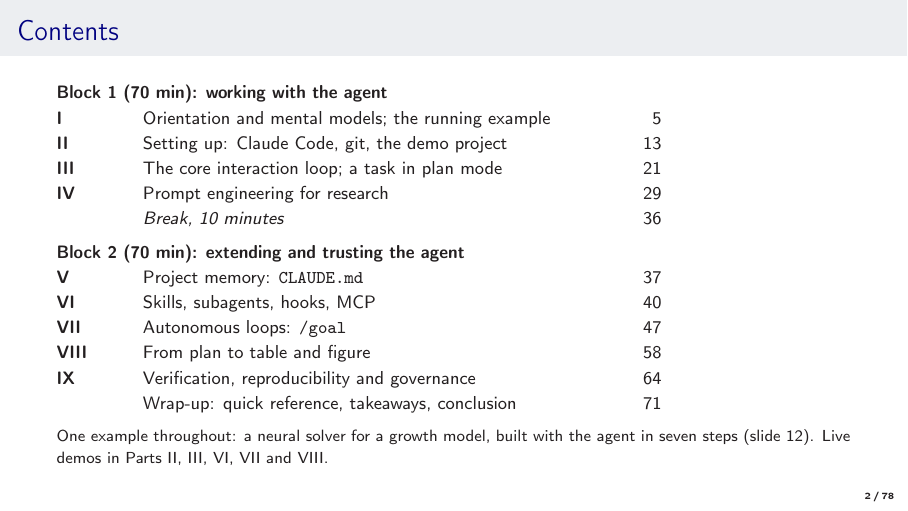
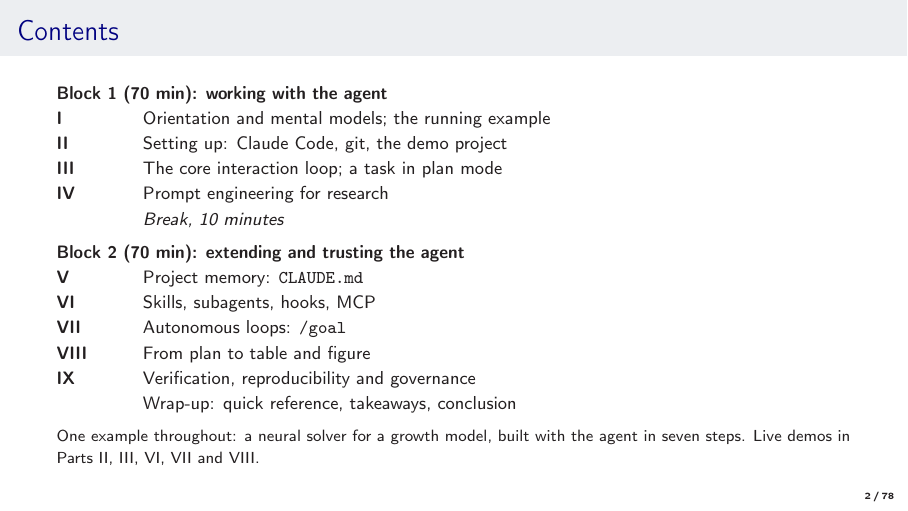
Before and after one commit to sischei/agentic_programming_munich_1126, LaTeX slides (slides/Agentic_Programming_Munich.tex): page 2 of 78. Compiled offline with pdfLaTeX.

Commit message:
Contents slide without page numbers

```diff
--- a/slides/Agentic_Programming_Munich.tex
+++ b/slides/Agentic_Programming_Munich.tex
@@ -205,24 +205,24 @@
 \vspace{0.3em}
 \small
 \renewcommand{\arraystretch}{1.15}
-\begin{tabular}{@{}>{\raggedright\arraybackslash}p{1.1cm} >{\raggedright\arraybackslash}p{8.4cm} r@{}}
-\multicolumn{3}{@{}l}{\textbf{Block 1 (70 min): working with the agent}} \\
-\textbf{I} & Orientation and mental models; the running example & 5 \\
-\textbf{II} & Setting up: Claude Code, git, the demo project & 13 \\
-\textbf{III} & The core interaction loop; a task in plan mode & 21 \\
-\textbf{IV} & Prompt engineering for research & 29 \\
- & \emph{Break, 10 minutes} & 36 \\[4pt]
-\multicolumn{3}{@{}l}{\textbf{Block 2 (70 min): extending and trusting the agent}} \\
-\textbf{V} & Project memory: \texttt{CLAUDE.md} & 37 \\
-\textbf{VI} & Skills, subagents, hooks, MCP & 40 \\
-\textbf{VII} & Autonomous loops: \texttt{/goal} & 47 \\
-\textbf{VIII} & From plan to table and figure & 58 \\
-\textbf{IX} & Verification, reproducibility and governance & 64 \\
- & Wrap-up: quick reference, takeaways, conclusion & 71 \\
+\begin{tabular}{@{}>{\raggedright\arraybackslash}p{1.1cm} >{\raggedright\arraybackslash}p{10cm}@{}}
+\multicolumn{2}{@{}l}{\textbf{Block 1 (70 min): working with the agent}} \\
+\textbf{I} & Orientation and mental models; the running example \\
+\textbf{II} & Setting up: Claude Code, git, the demo project \\
+\textbf{III} & The core interaction loop; a task in plan mode \\
+\textbf{IV} & Prompt engineering for research \\
+ & \emph{Break, 10 minutes} \\[4pt]
+\multicolumn{2}{@{}l}{\textbf{Block 2 (70 min): extending and trusting the agent}} \\
+\textbf{V} & Project memory: \texttt{CLAUDE.md} \\
+\textbf{VI} & Skills, subagents, hooks, MCP \\
+\textbf{VII} & Autonomous loops: \texttt{/goal} \\
+\textbf{VIII} & From plan to table and figure \\
+\textbf{IX} & Verification, reproducibility and governance \\
+ & Wrap-up: quick reference, takeaways, conclusion \\
 \end{tabular}
 
 \vspace{0.6em}
-{\footnotesize One example throughout: a neural solver for a growth model, built with the agent in seven steps (slide 12). Live demos in Parts II, III, VI, VII and VIII.}
+{\footnotesize One example throughout: a neural solver for a growth model, built with the agent in seven steps. Live demos in Parts II, III, VI, VII and VIII.}
 \end{frame}
 
 % --- Why now, what it is ---
```
Also changed, not shown: slides/Agentic_Programming_Munich.pdf.
